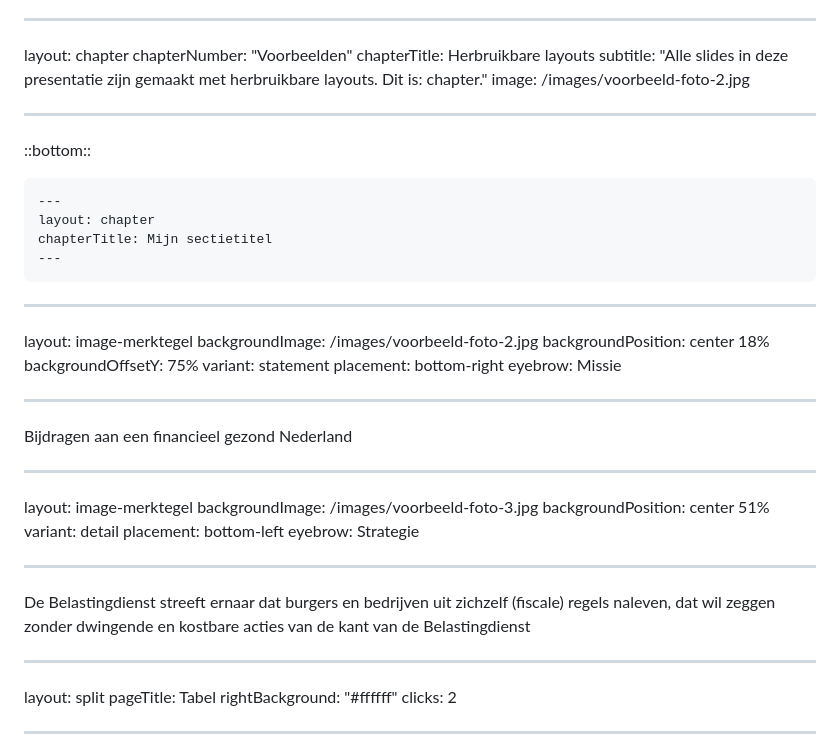
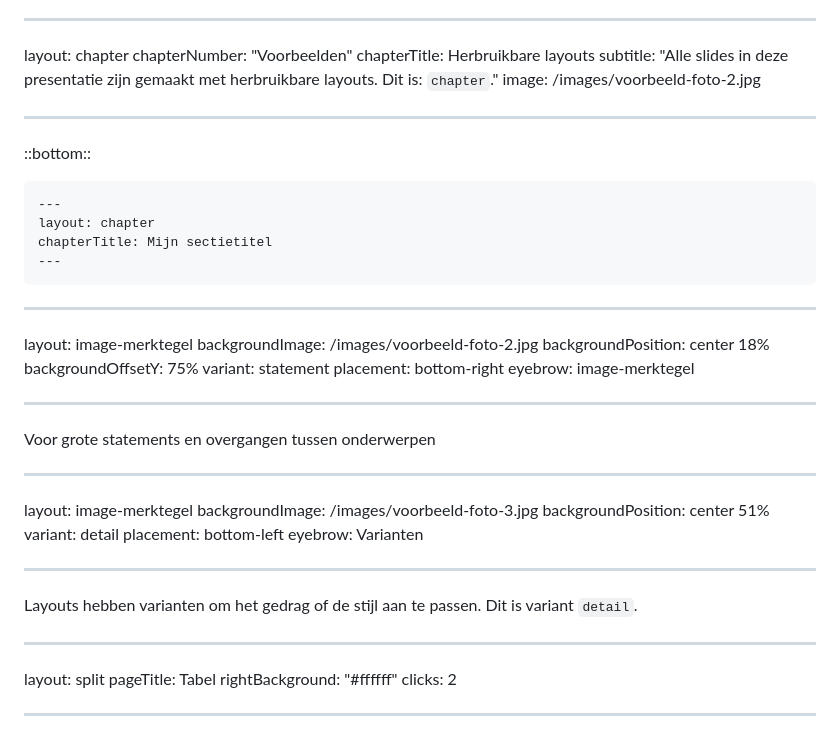
Before and after one commit to vriesdemichael/presentaties, a Markdown page: presentations/template/slides.md, the part around the change. Drawn GitHub-style.

Commit message:
content(template): update chapter and merktegel slides with theme-explaining text
- chapter subtitle: backtick around \chapter\ layout name
- image-merktegel (statement): eyebrow → layout name, body → purpose text
- image-merktegel (detail): eyebrow → 'Varianten', body → variant explanation

Co-authored-by: Copilot <223556219+Copilot@users.noreply.github.com>

```diff
--- a/presentations/template/slides.md
+++ b/presentations/template/slides.md
@@ -221,7 +221,7 @@ Zo blijft de presentatie consistent met de huisstijl.
 layout: chapter
 chapterNumber: "Voorbeelden"
 chapterTitle: Herbruikbare layouts
-subtitle: "Alle slides in deze presentatie zijn gemaakt met herbruikbare layouts. Dit is: chapter."
+subtitle: "Alle slides in deze presentatie zijn gemaakt met herbruikbare layouts. Dit is: `chapter`."
 image: /images/voorbeeld-foto-2.jpg
 
 ---
@@ -242,11 +242,11 @@ backgroundPosition: center 18%
 backgroundOffsetY: 75%
 variant: statement
 placement: bottom-right
-eyebrow: Missie
+eyebrow: image-merktegel
 
 ---
 
-Bijdragen aan een financieel gezond Nederland
+Voor grote statements en overgangen tussen onderwerpen
 
 ---
 layout: image-merktegel
@@ -254,13 +254,11 @@ backgroundImage: /images/voorbeeld-foto-3.jpg
 backgroundPosition: center 51%
 variant: detail
 placement: bottom-left
-eyebrow: Strategie
+eyebrow: Varianten
 
 ---
 
-De Belastingdienst streeft ernaar dat burgers en bedrijven uit zichzelf
-(fiscale) regels naleven, dat wil zeggen zonder dwingende en kostbare
-acties van de kant van de Belastingdienst
+Layouts hebben varianten om het gedrag of de stijl aan te passen. Dit is variant `detail`.
 
 ---
 layout: split
```
